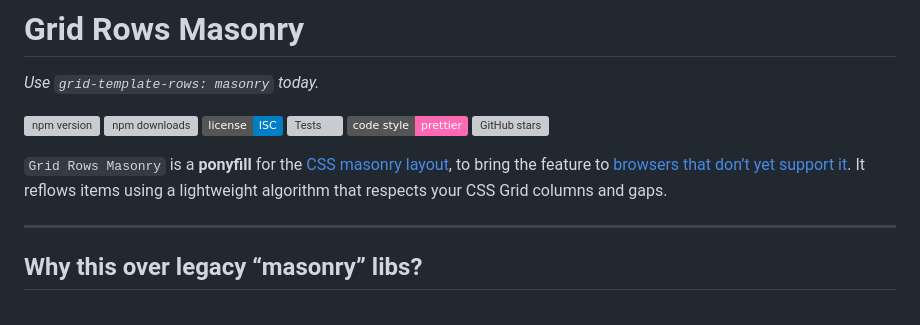
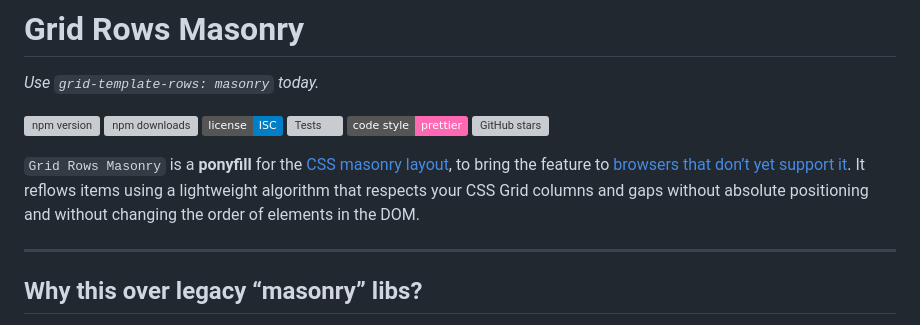
Before and after one commit to bartram/grid-rows-masonry, a Markdown page: README.md, the part around the change. GitHub-like rendering; badges without logos; grey boxes are pictures that could not be loaded.

```diff
--- a/README.md
+++ b/README.md
@@ -9,7 +9,7 @@ _Use `grid-template-rows: masonry` today._
 [![code style: prettier](https://img.shields.io/badge/code_style-prettier-ff69b4.svg)](https://github.com/prettier/prettier)
 [![GitHub stars](https://img.shields.io/github/stars/bartram/grid-rows-masonry?style=social)](https://github.com/bartram/grid-rows-masonry/stargazers)
 
-`Grid Rows Masonry` is a **ponyfill** for the [CSS masonry layout](https://developer.mozilla.org/en-US/docs/Web/CSS/CSS_grid_layout/Masonry_layout), to bring the feature to [browsers that don’t yet support it](https://caniuse.com/mdn-css_properties_grid-template-rows_masonry). It reflows items using a lightweight algorithm that respects your CSS Grid columns and gaps.
+`Grid Rows Masonry` is a **ponyfill** for the [CSS masonry layout](https://developer.mozilla.org/en-US/docs/Web/CSS/CSS_grid_layout/Masonry_layout), to bring the feature to [browsers that don’t yet support it](https://caniuse.com/mdn-css_properties_grid-template-rows_masonry). It reflows items using a lightweight algorithm that respects your CSS Grid columns and gaps without absolute positioning and without changing the order of elements in the DOM.
 
 ---
 
```
